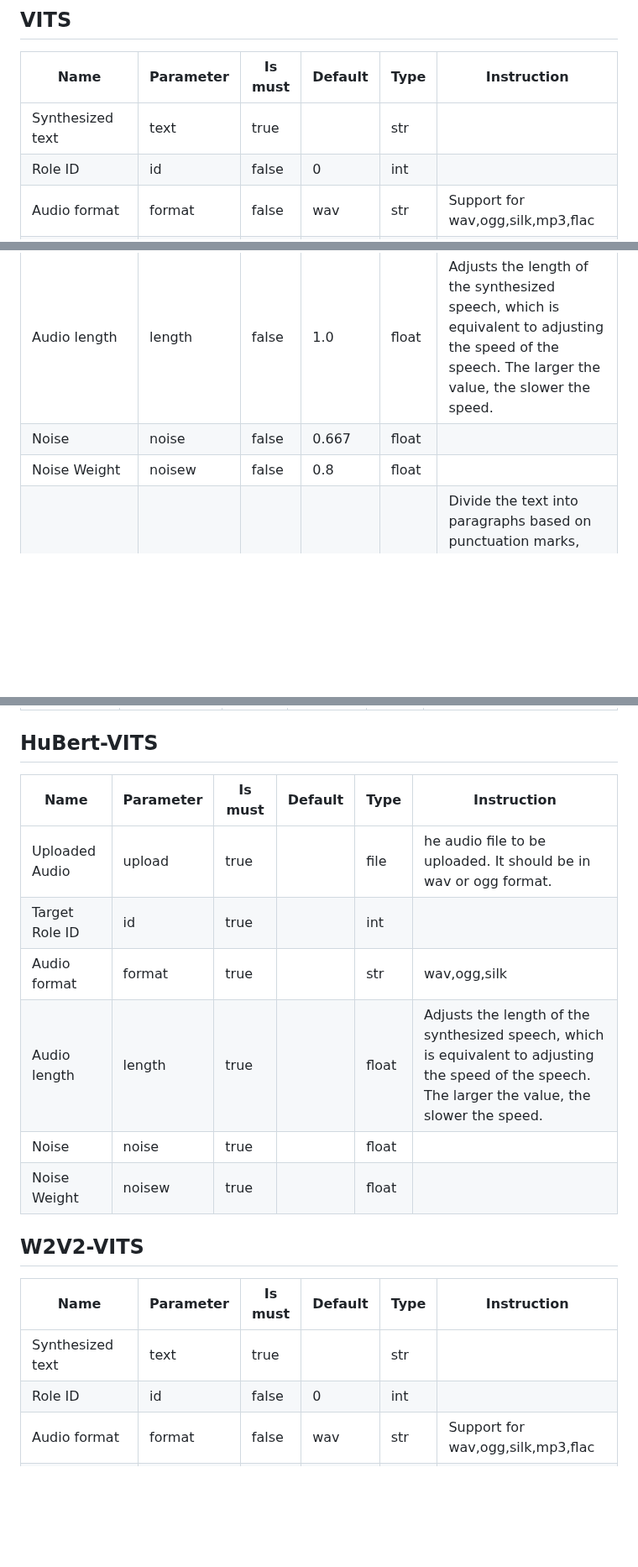
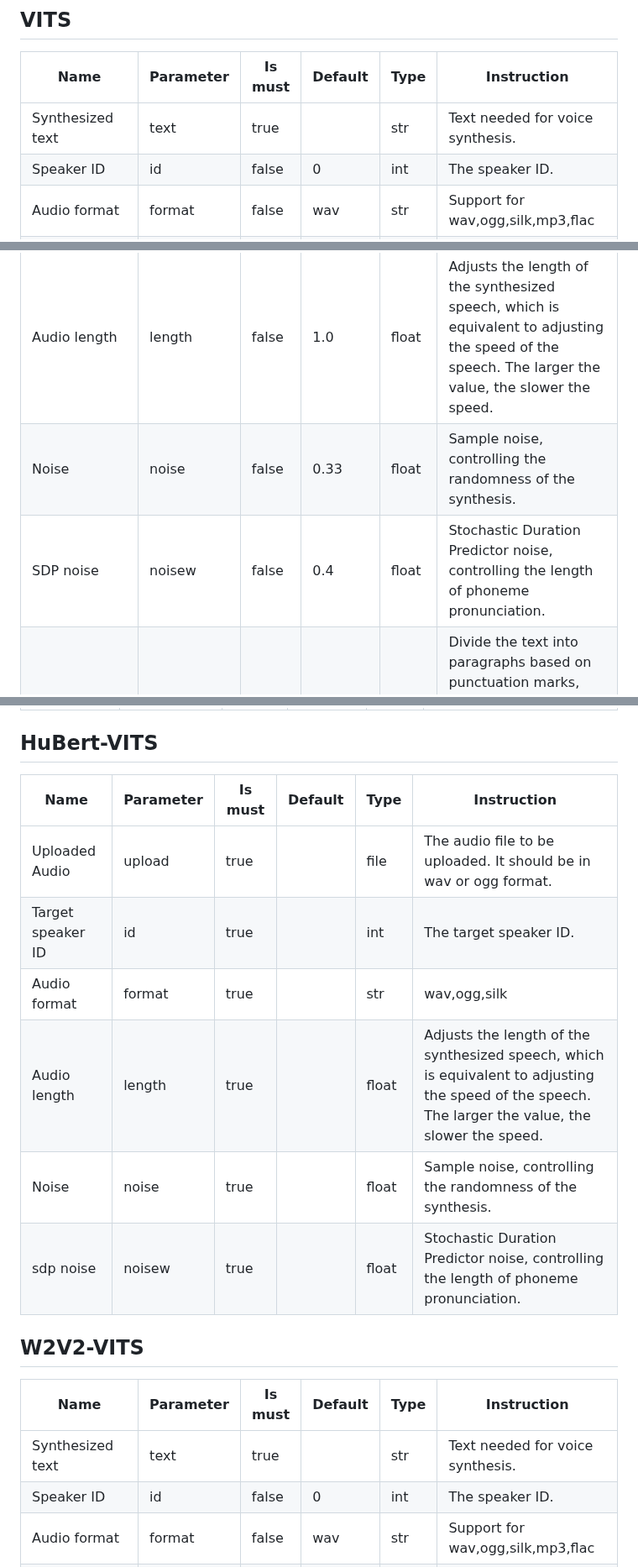
Before and after one commit to Artrajz/vits-simple-api, a Markdown page: README.md, 3 parts joined by grey strips. Shown at 84% size. Rendered like a GitHub page; blank space fills up the shorter version.

```diff
--- a/README.md
+++ b/README.md
@@ -495,13 +495,13 @@ After enabling it, you need to add the `api_key` parameter in GET requests and a
 
 | Name                   | Parameter | Is must | Default | Type  | Instruction                                                  |
 | ---------------------- | --------- | ------- | ------- | ----- | ------------------------------------------------------------ |
-| Synthesized text       | text      | true    |         | str   |                                                              |
-| Role ID                | id        | false   | 0       | int   |                                                              |
+| Synthesized text       | text      | true    |         | str   | Text needed for voice synthesis.                             |
+| Speaker ID             | id        | false   | 0       | int   | The speaker ID.                                              |
 | Audio format           | format    | false   | wav     | str   | Support for wav,ogg,silk,mp3,flac                            |
 | Text language          | lang      | false   | auto    | str   | The language of the text to be synthesized. Available options include auto, zh, ja, and mix. When lang=mix, the text should be wrapped in [ZH] or [JA].The default mode is auto, which automatically detects the language of the text |
 | Audio length           | length    | false   | 1.0     | float | Adjusts the length of the synthesized speech, which is equivalent to adjusting the speed of the speech. The larger the value, the slower the speed. |
-| Noise                  | noise     | false   | 0.667   | float |                                                              |
-| Noise Weight           | noisew    | false   | 0.8     | float |                                                              |
+| Noise                  | noise     | false   | 0.33    | float | Sample noise, controlling the randomness of the synthesis.   |
+| SDP noise              | noisew    | false   | 0.4     | float | Stochastic Duration Predictor noise, controlling the length of phoneme pronunciation. |
 | Segmentation threshold | max       | false   | 50      | int   | Divide the text into paragraphs based on punctuation marks, and combine them into one paragraph when the length exceeds max. If max<=0, the text will not be divided into paragraphs. |
 | Streaming response     | streaming | false   | false   | bool  | Streamed synthesized speech with faster initial response.    |
 
@@ -515,21 +515,21 @@ After enabling it, you need to add the `api_key` parameter in GET requests and a
 
 ## HuBert-VITS
 
-| Name           | Parameter | Is must | Default | Type  | Instruction                                                  |
-| -------------- | --------- | ------- | ------- | ----- | ------------------------------------------------------------ |
-| Uploaded Audio | upload    | true    |         | file  | he audio file to be uploaded. It should be in wav or ogg format. |
-| Target Role ID | id        | true    |         | int   |                                                              |
-| Audio format   | format    | true    |         | str   | wav,ogg,silk                                                 |
-| Audio length   | length    | true    |         | float | Adjusts the length of the synthesized speech, which is equivalent to adjusting the speed of the speech. The larger the value, the slower the speed. |
-| Noise          | noise     | true    |         | float |                                                              |
-| Noise Weight   | noisew    | true    |         | float |                                                              |
+| Name              | Parameter | Is must | Default | Type  | Instruction                                                  |
+| ----------------- | --------- | ------- | ------- | ----- | ------------------------------------------------------------ |
+| Uploaded Audio    | upload    | true    |         | file  | The audio file to be uploaded. It should be in wav or ogg format. |
+| Target speaker ID | id        | true    |         | int   | The target  speaker ID.                                      |
+| Audio format      | format    | true    |         | str   | wav,ogg,silk                                                 |
+| Audio length      | length    | true    |         | float | Adjusts the length of the synthesized speech, which is equivalent to adjusting the speed of the speech. The larger the value, the slower the speed. |
+| Noise             | noise     | true    |         | float | Sample noise, controlling the randomness of the synthesis.   |
+| sdp noise         | noisew    | true    |         | float | Stochastic Duration Predictor noise, controlling the length of phoneme pronunciation. |
 
 ## W2V2-VITS
 
 | Name                   | Parameter | Is must | Default | Type  | Instruction                                                  |
 | ---------------------- | --------- | ------- | ------- | ----- | ------------------------------------------------------------ |
-| Synthesized text       | text      | true    |         | str   |                                                              |
-| Role ID                | id        | false   | 0       | int   |                                                              |
+| Synthesized text       | text      | true    |         | str   | Text needed for voice synthesis.                             |
+| Speaker ID             | id        | false   | 0       | int   | The speaker ID.                                              |
 | Audio format           | format    | false   | wav     | str   | Support for wav,ogg,silk,mp3,flac                            |
 | Text language          | lang      | false   | auto    | str   | The language of the text to be synthesized. Available options include auto, zh, ja, and mix. When lang=mix, the text should be wrapped in [ZH] or [JA].The default mode is auto, which automatically detects the language of the text |
 | Audio length           | length    | false   | 1.0     | float | Adjusts the length of the synthesized speech, which is equivalent to adjusting the speed of the speech. The larger the value, the slower the speed. |
```
Also changed, not shown: other parts of README.md (+2 -2 lines), README_zh.md (+13 -13 lines).
